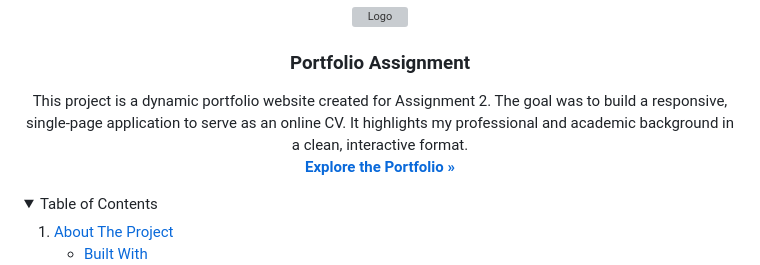
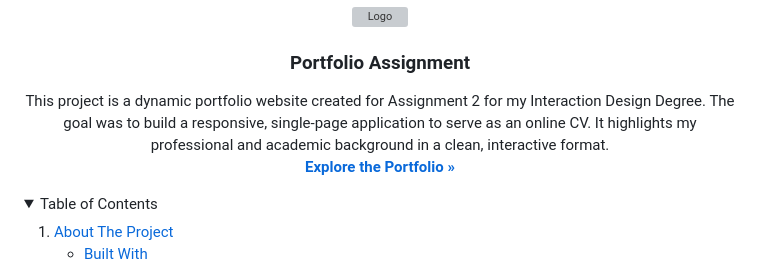
Before and after one commit to annikajun/2023portfolio, a Markdown page: README.md, the part around the change. Rendered like a GitHub page; folded sections open; grey boxes are pictures that could not be loaded.

```diff
--- a/README.md
+++ b/README.md
@@ -31,7 +31,7 @@
 <h3 align="center">Portfolio Assignment</h3>
 
   <p align="center">
-    This project is a dynamic portfolio website created for Assignment 2. The goal was to build a responsive, single-page application to serve as an online CV. It highlights my professional and academic background in a clean, interactive format.
+    This project is a dynamic portfolio website created for Assignment 2 for my Interaction Design Degree. The goal was to build a responsive, single-page application to serve as an online CV. It highlights my professional and academic background in a clean, interactive format.
     <br />
     <a href="https://github.com/annikajun/Portfolio_Assignment"><strong>Explore the Portfolio »</strong></a>
   </p>
```
